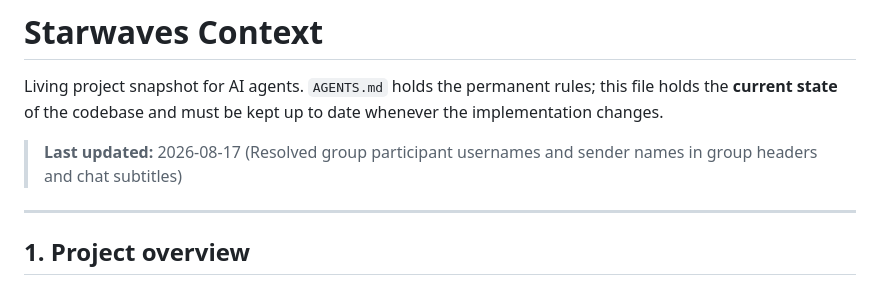
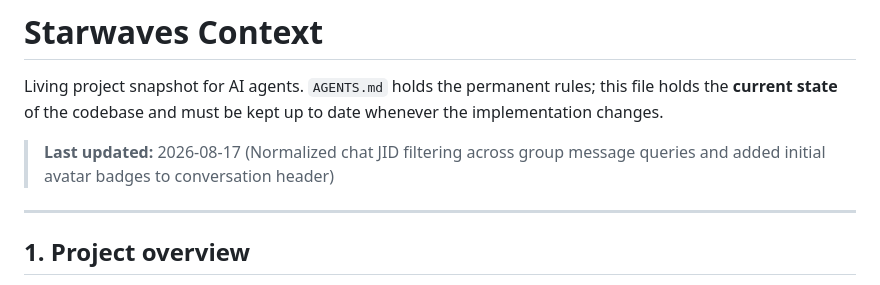
Before and after one commit to susin-d/dashboard, a Markdown page: context.md, the part around the change. Drawn GitHub-style.

Commit message:
docs: update context.md

```diff
--- a/context.md
+++ b/context.md
@@ -4,7 +4,7 @@ Living project snapshot for AI agents. `AGENTS.md` holds the permanent rules;
 this file holds the **current state** of the codebase and must be kept up to
 date whenever the implementation changes.
 
-> **Last updated:** 2026-08-17 (Resolved group participant usernames and sender names in group headers and chat subtitles)
+> **Last updated:** 2026-08-17 (Normalized chat JID filtering across group message queries and added initial avatar badges to conversation header)
 
 ---
 
```
